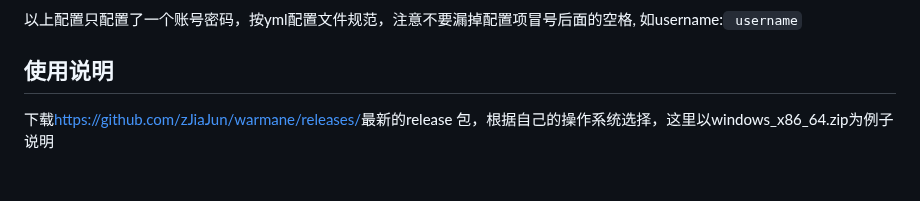
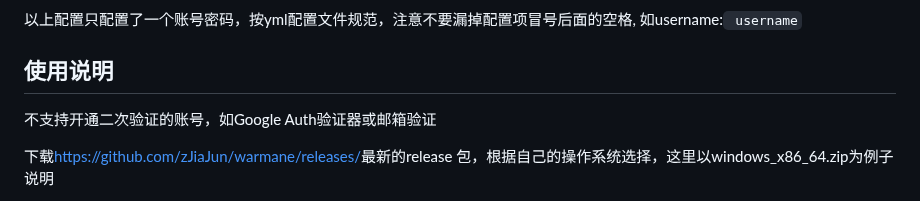
Before and after one commit to zJiaJun/warmane, a Markdown page: README.md, the part around the change. GitHub-like rendering; blank space fills up the shorter version.

```diff
--- a/README.md
+++ b/README.md
@@ -59,6 +59,8 @@ captchaApiKey配置项，注册[2captcha](https://cn.2captcha.com/)成功后，
 以上配置只配置了一个账号密码，按yml配置文件规范，注意不要漏掉配置项冒号后面的空格, 如username:` username`
 
 ## 使用说明
+不支持开通二次验证的账号，如Google Auth验证器或邮箱验证
+
 下载[https://github.com/zJiaJun/warmane/releases/](https://github.com/zJiaJun/warmane/releases/)最新的release
 包，根据自己的操作系统选择，这里以windows_x86_64.zip为例子说明
 * 下载并解压，这里的目录是`D:\Download\warmane_0.1.1_Windows_x86_64`
```
